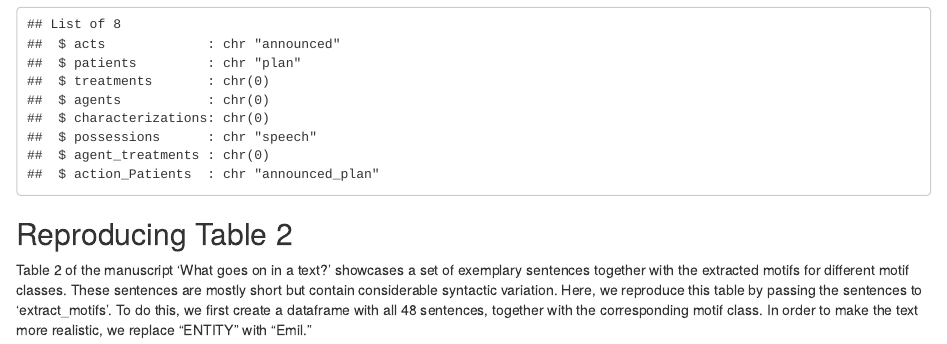
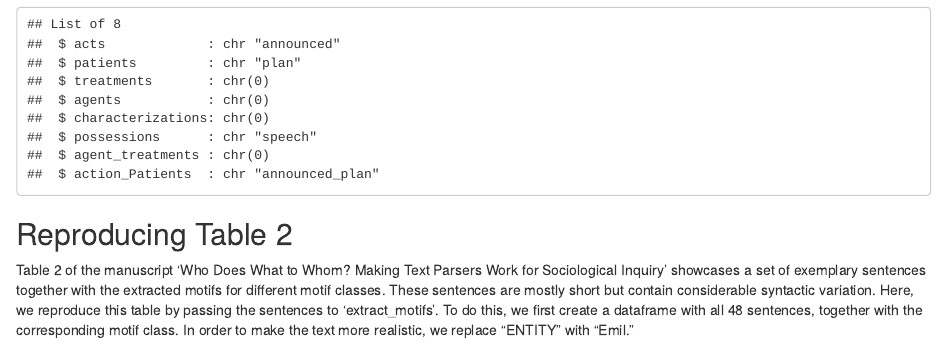
Before and after one commit to omstuhler/semgram, an R Markdown document (semgram_demo.Rmd): the page in a window 1100 px wide, from 2760 px down. The pictures show the output file semgram_demo.html that the author committed with the source, opened offline.

Commit message:
Update demo

````diff
--- a/semgram_demo.Rmd
+++ b/semgram_demo.Rmd
@@ -94,7 +94,7 @@ str(motifs)
 
 ## Reproducing Table 2
 
-Table 2 of the manuscript 'What goes on in a text?' showcases a set of exemplary sentences together with the extracted motifs for different motif classes. These sentences are mostly short but contain considerable syntactic variation. Here, we reproduce this table by passing the sentences to 'extract_motifs'. To do this, we first create a dataframe with all 48 sentences, together with the corresponding motif class. In order to make the text more realistic, we replace "ENTITY" with "Emil."
+Table 2 of the manuscript 'Who Does What to Whom? Making Text Parsers Work for Sociological Inquiry' showcases a set of exemplary sentences together with the extracted motifs for different motif classes. These sentences are mostly short but contain considerable syntactic variation. Here, we reproduce this table by passing the sentences to 'extract_motifs'. To do this, we first create a dataframe with all 48 sentences, together with the corresponding motif class. In order to make the text more realistic, we replace "ENTITY" with "Emil."
 
 ```{r 8}
 actions = data.frame("Motif class" = "a",
````
Also changed, not shown: semgram_demo.html.
